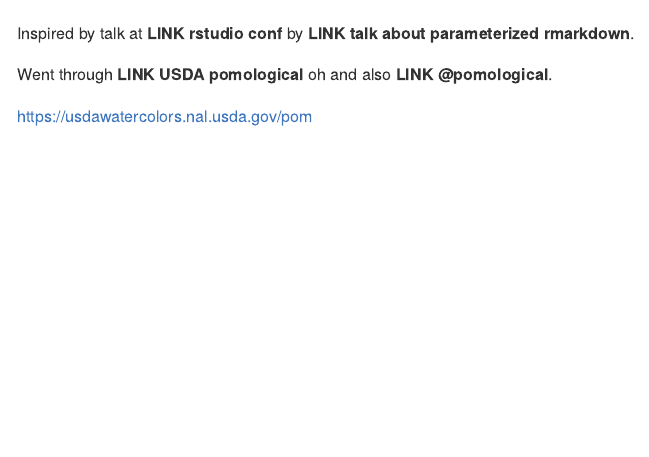
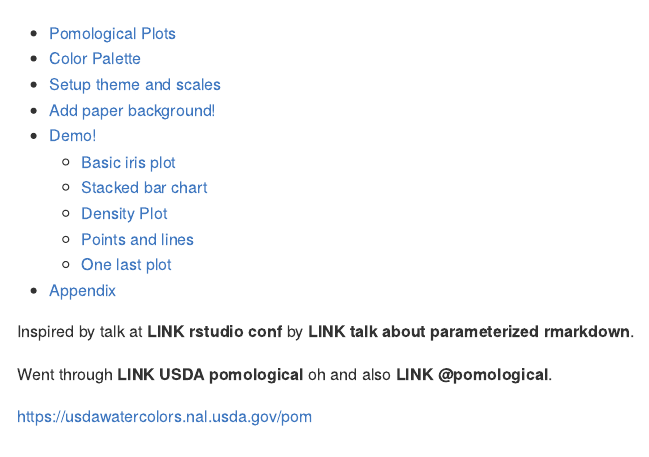
Before and after one commit to gadenbuie/ggpomological, an R Markdown document (Readme.Rmd): the page in a window 1100 px wide, from 240 px down. The pictures show the output file Readme.md that the author committed with the source, drawn offline in the style of GitHub; long lines of code are wrapped.

Commit message:
Add ToC manually

```diff
--- a/Readme.Rmd
+++ b/Readme.Rmd
@@ -2,9 +2,7 @@
 title: "Pomological Colors"
 author: "Garrick Aden-Buie"
 date: "2/4/2018"
-output:
-  github_document:
-    toc: true
+output: github_document
 editor_options:
   chunk_output_type: console
 ---
@@ -16,6 +14,18 @@
 ## Pomological Plots
 
 ![](pom-examples.jpg)
+
+-   [Pomological Plots](#pomological-plots)
+-   [Color Palette](#color-palette)
+-   [Setup theme and scales](#setup-theme-and-scales)
+-   [Add paper background!](#add-paper-background)
+-   [Demo!](#demo)
+    -   [Basic iris plot](#basic-iris-plot)
+    -   [Stacked bar chart](#stacked-bar-chart)
+    -   [Density Plot](#density-plot)
+    -   [Points and lines](#points-and-lines)
+    -   [One last plot](#one-last-plot)
+-   [Appendix](#appendix)
 
 Inspired by talk at **LINK rstudio conf** by **LINK talk about parameterized rmarkdown**.
 
```
Also changed, not shown: Readme.md.
